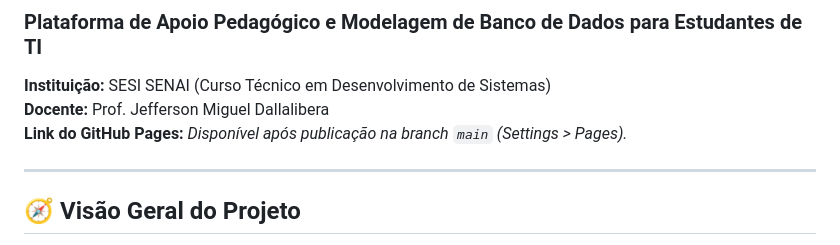
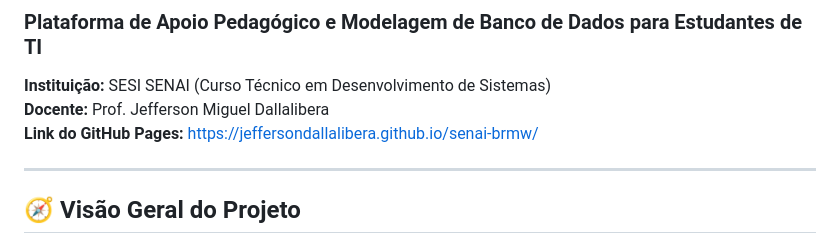
Before and after one commit to JeffersonDallalibera/senai-brmw, a Markdown page: README.md, the part around the change. Drawn GitHub-style.

Commit message:
docs: add official GitHub Pages URL to README

```diff
--- a/README.md
+++ b/README.md
@@ -2,7 +2,7 @@
 ### Plataforma de Apoio Pedagógico e Modelagem de Banco de Dados para Estudantes de TI
 **Instituição:** SESI SENAI (Curso Técnico em Desenvolvimento de Sistemas)
 **Docente:** Prof. Jefferson Miguel Dallalibera
-**Link do GitHub Pages:** *Disponível após publicação na branch `main` (Settings > Pages).*
+**Link do GitHub Pages:** [https://jeffersondallalibera.github.io/senai-brmw/](https://jeffersondallalibera.github.io/senai-brmw/)
 
 ---
 
```
